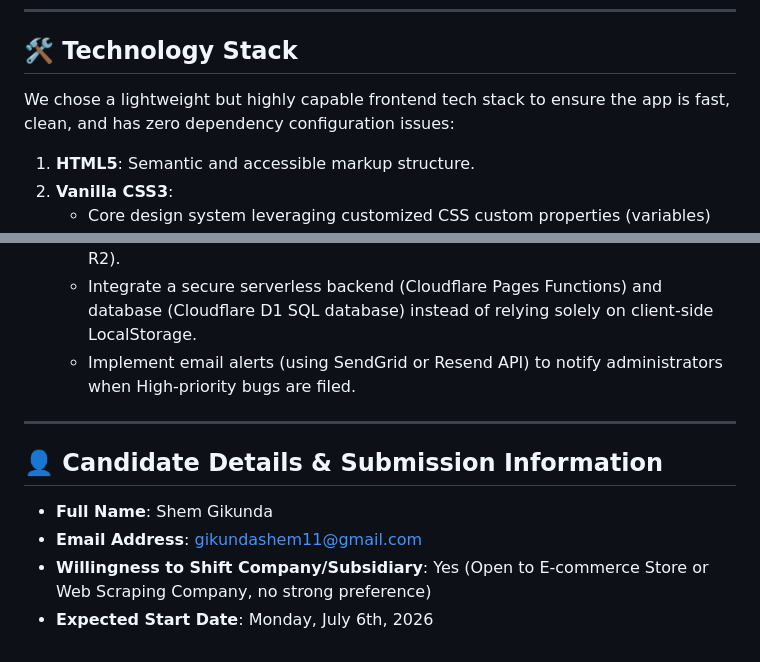
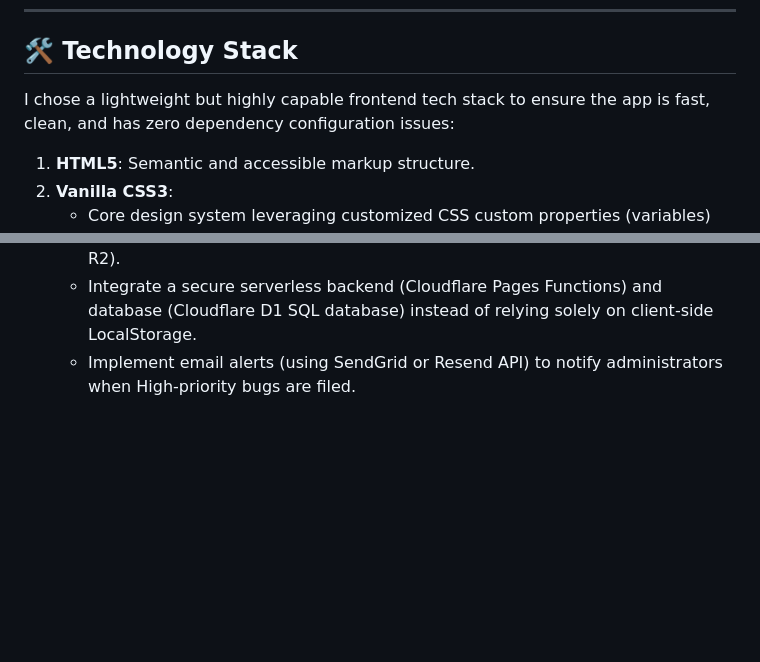
Before and after one commit to shem958/request-tracker, a Markdown page: README.md, 2 parts joined by grey strips. GitHub-like rendering; blank space fills up the shorter version.

```diff
--- a/README.md
+++ b/README.md
@@ -13,7 +13,7 @@ A premium, responsive, single-page web dashboard application built to submit, tr
 
 ## 🛠️ Technology Stack
 
-We chose a lightweight but highly capable frontend tech stack to ensure the app is fast, clean, and has zero dependency configuration issues:
+I chose a lightweight but highly capable frontend tech stack to ensure the app is fast, clean, and has zero dependency configuration issues:
 
 1. **HTML5**: Semantic and accessible markup structure.
 2. **Vanilla CSS3**:
@@ -108,12 +108,3 @@ The project maintains a disciplined commit workflow using clean commit guideline
   - Add file attachment support (e.g. uploading screenshots/logs using Cloudflare R2).
   - Integrate a secure serverless backend (Cloudflare Pages Functions) and database (Cloudflare D1 SQL database) instead of relying solely on client-side LocalStorage.
   - Implement email alerts (using SendGrid or Resend API) to notify administrators when High-priority bugs are filed.
-
----
-
-## 👤 Candidate Details & Submission Information
-
-- **Full Name**: Shem Gikunda
-- **Email Address**: gikundashem11@gmail.com
-- **Willingness to Shift Company/Subsidiary**: Yes (Open to E-commerce Store or Web Scraping Company, no strong preference)
-- **Expected Start Date**: Monday, July 6th, 2026
```
